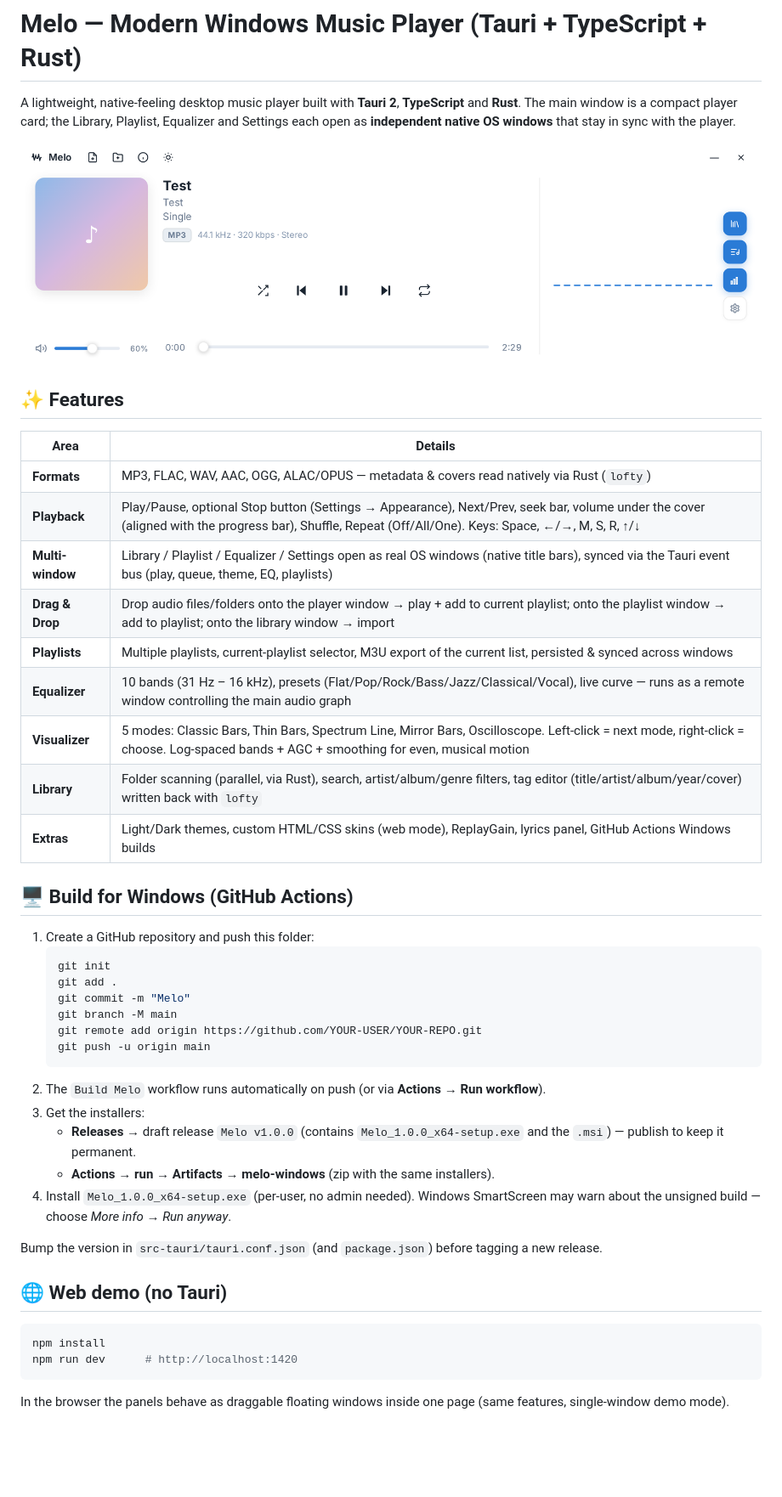
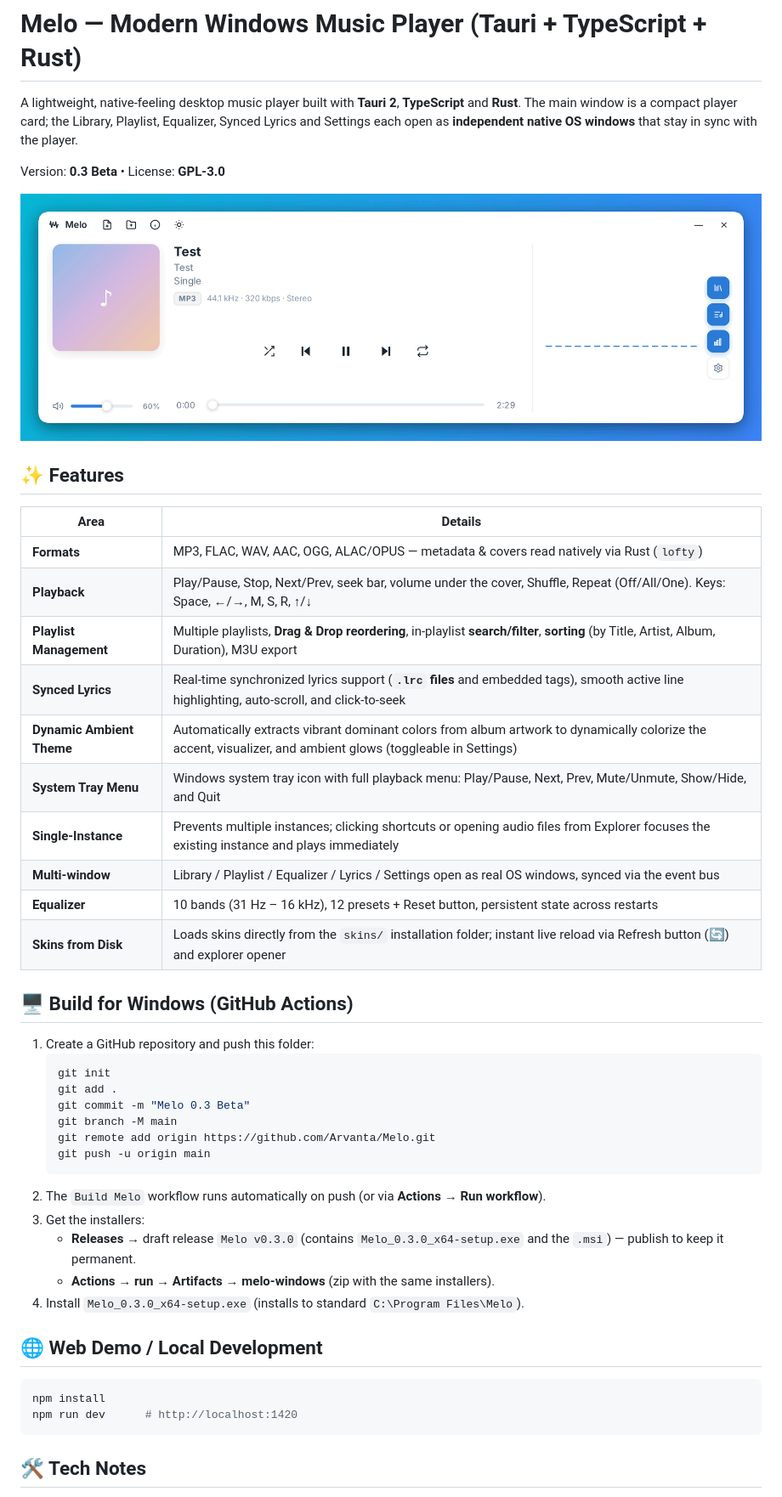
Before and after one commit to Arvanta/Melo, a Markdown page: README.md, the part around one of its changes. Shown at 85% size. Drawn GitHub-style; pictures changed too: assets/main-window.png; blank space fills up the shorter version.

Commit message:
Release Melo 0.3 Beta

````diff
--- a/README.md
+++ b/README.md
@@ -1,8 +1,10 @@
 # Melo — Modern Windows Music Player (Tauri + TypeScript + Rust)
 
 A lightweight, native-feeling desktop music player built with **Tauri 2**, **TypeScript** and **Rust**.
-The main window is a compact player card; the Library, Playlist, Equalizer and Settings each open as
+The main window is a compact player card; the Library, Playlist, Equalizer, Synced Lyrics and Settings each open as
 **independent native OS windows** that stay in sync with the player.
+
+Version: **0.3 Beta** • License: **GPL-3.0**
 
 ![Melo — main player window](assets/main-window.png)
 
@@ -11,14 +13,15 @@ The main window is a compact player card; the Library, Playlist, Equalizer and S
 | Area | Details |
 |------|---------|
 | **Formats** | MP3, FLAC, WAV, AAC, OGG, ALAC/OPUS — metadata & covers read natively via Rust (`lofty`) |
-| **Playback** | Play/Pause, optional Stop button (Settings → Appearance), Next/Prev, seek bar, volume under the cover (aligned with the progress bar), Shuffle, Repeat (Off/All/One). Keys: Space, ←/→, M, S, R, ↑/↓ |
-| **Multi-window** | Library / Playlist / Equalizer / Settings open as real OS windows (native title bars), synced via the Tauri event bus (play, queue, theme, EQ, playlists) |
-| **Drag & Drop** | Drop audio files/folders onto the player window → play + add to current playlist; onto the playlist window → add to playlist; onto the library window → import |
-| **Playlists** | Multiple playlists, current-playlist selector, M3U export of the current list, persisted & synced across windows |
-| **Equalizer** | 10 bands (31 Hz – 16 kHz), presets (Flat/Pop/Rock/Bass/Jazz/Classical/Vocal), live curve — runs as a remote window controlling the main audio graph |
-| **Visualizer** | 5 modes: Classic Bars, Thin Bars, Spectrum Line, Mirror Bars, Oscilloscope. Left-click = next mode, right-click = choose. Log-spaced bands + AGC + smoothing for even, musical motion |
-| **Library** | Folder scanning (parallel, via Rust), search, artist/album/genre filters, tag editor (title/artist/album/year/cover) written back with `lofty` |
-| **Extras** | Light/Dark themes, custom HTML/CSS skins (web mode), ReplayGain, lyrics panel, GitHub Actions Windows builds |
+| **Playback** | Play/Pause, Stop, Next/Prev, seek bar, volume under the cover, Shuffle, Repeat (Off/All/One). Keys: Space, ←/→, M, S, R, ↑/↓ |
+| **Playlist Management** | Multiple playlists, **Drag & Drop reordering**, in-playlist **search/filter**, **sorting** (by Title, Artist, Album, Duration), M3U export |
+| **Synced Lyrics** | Real-time synchronized lyrics support (**`.lrc` files** and embedded tags), smooth active line highlighting, auto-scroll, and click-to-seek |
+| **Dynamic Ambient Theme** | Automatically extracts vibrant dominant colors from album artwork to dynamically colorize the accent, visualizer, and ambient glows (toggleable in Settings) |
+| **System Tray Menu** | Windows system tray icon with full playback menu: Play/Pause, Next, Prev, Mute/Unmute, Show/Hide, and Quit |
+| **Single-Instance** | Prevents multiple instances; clicking shortcuts or opening audio files from Explorer focuses the existing instance and plays immediately |
+| **Multi-window** | Library / Playlist / Equalizer / Lyrics / Settings open as real OS windows, synced via the event bus |
+| **Equalizer** | 10 bands (31 Hz – 16 kHz), 12 presets + Reset button, persistent state across restarts |
+| **Skins from Disk** | Loads skins directly from the `skins/` installation folder; instant live reload via Refresh button (🔄) and explorer opener |
 
 ## 🖥️ Build for Windows (GitHub Actions)
 
@@ -26,26 +29,23 @@ The main window is a compact player card; the Library, Playlist, Equalizer and S
    ```bash
    git init
    git add .
-   git commit -m "Melo"
+   git commit -m "Melo 0.3 Beta"
    git branch -M main
-   git remote add origin https://github.com/YOUR-USER/YOUR-REPO.git
+   git remote add origin https://github.com/Arvanta/Melo.git
    git push -u origin main
    ```
 2. The `Build Melo` workflow runs automatically on push (or via **Actions → Run workflow**).
 3. Get the installers:
-   - **Releases** → draft release `Melo v1.0.0` (contains `Melo_1.0.0_x64-setup.exe` and the `.msi`) — publish to keep it permanent.
+   - **Releases** → draft release `Melo v0.3.0` (contains `Melo_0.3.0_x64-setup.exe` and the `.msi`) — publish to keep it permanent.
    - **Actions → run → Artifacts → melo-windows** (zip with the same installers).
-4. Install `Melo_1.0.0_x64-setup.exe` (per-user, no admin needed). Windows SmartScreen may warn about the unsigned build — choose *More info → Run anyway*.
+4. Install `Melo_0.3.0_x64-setup.exe` (installs to standard `C:\Program Files\Melo`).
 
-Bump the version in `src-tauri/tauri.conf.json` (and `package.json`) before tagging a new release.
-
-## 🌐 Web demo (no Tauri)
+## 🌐 Web Demo / Local Development
 
 ```bash
 npm install
 npm run dev      # http://localhost:1420
 ```
 
-In the browser the panels behave as draggable floating windows inside one page (same features,
-single-window demo mode).
+## 🛠️ Tech Notes
 
````
Also changed, not shown: other parts of README.md (+2 -28 lines), HANDOFF.md (added, +51 -0 lines), 16 other files.
